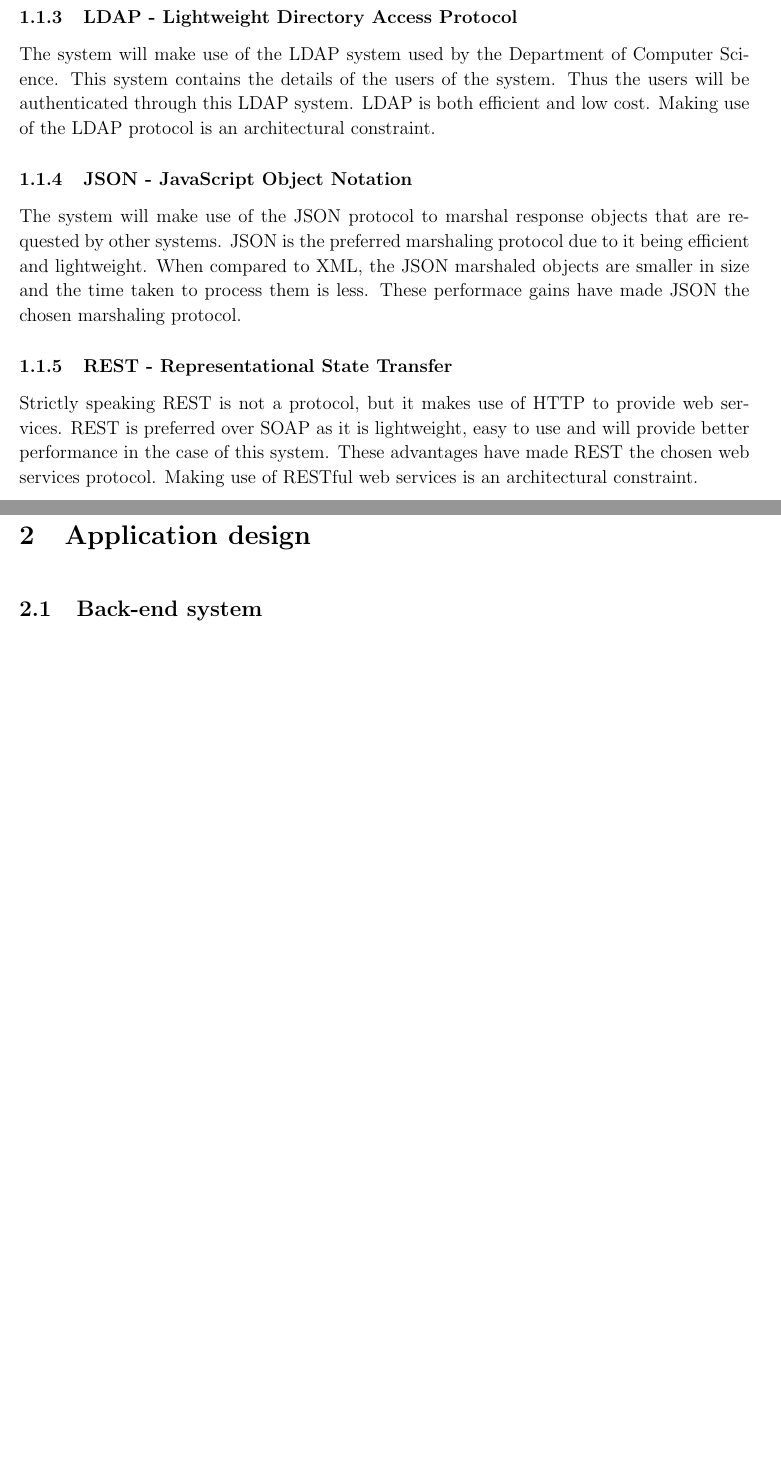
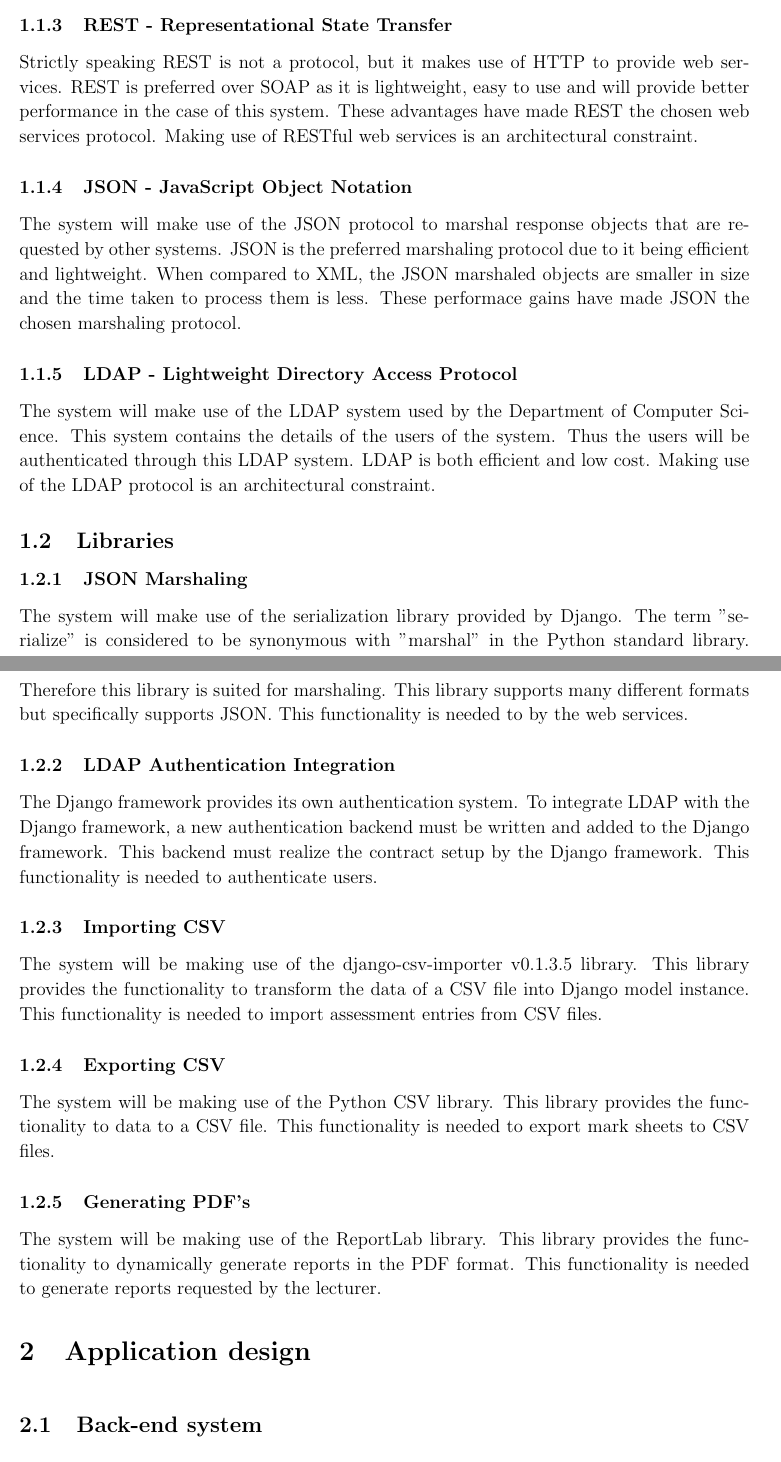
Before and after one commit to mox1990/COS_301_GROUP2_Phase_2, a LaTeX document (Design document/Design document.tex, which reads Design document/subdocs/Software_architecture_design.tex): two parts of pages 4 and 5 of 18 before the commit and two parts of pages 4 and 5 of 19 after it, joined at a grey line, cut so that both start at the same text, the shorter picture padded with empty space. Compiled offline with pdfLaTeX.

Commit message:
Added Libraries to be used

```diff
--- a/Design document/subdocs/Software_architecture_design.tex
+++ b/Design document/subdocs/Software_architecture_design.tex
@@ -19,10 +19,10 @@ between the sytem and web browsers as well the Android application.
 
 The system will make use of HTTPS when communicating sensitive data through the different access channels.
 
-\subsubsection{LDAP - Lightweight Directory Access Protocol}
+\subsubsection{REST - Representational State Transfer}
 
-The system will make use of the LDAP system used by the Department of Computer Science. This system contains the details of the users of the system.
-Thus the users will be authenticated through this LDAP system. LDAP is both efficient and low cost. Making use of the LDAP protocol is an architectural constraint.
+Strictly speaking REST is not a protocol, but it makes use of HTTP to provide web services. REST is preferred over SOAP as it is lightweight, easy to use and will provide
+better performance in the case of this system. These advantages have made REST the chosen web services protocol. Making use of RESTful web services is an architectural constraint.
 
 \subsubsection{JSON - JavaScript Object Notation}
 
@@ -30,10 +30,31 @@ The system will make use of the JSON protocol to marshal response objects that a
 marshaling protocol due to it being efficient and lightweight. When compared to XML, the JSON marshaled objects are smaller in size
 and the time taken to process them is less. These performace gains have made JSON the chosen marshaling protocol.
 
-\subsubsection{REST - Representational State Transfer}
+\subsubsection{LDAP - Lightweight Directory Access Protocol}
 
-Strictly speaking REST is not a protocol, but it makes use of HTTP to provide web services. REST is preferred over SOAP as it is lightweight, easy to use and will provide
-better performance in the case of this system. These advantages have made REST the chosen web services protocol. Making use of RESTful web services is an architectural
-constraint.
+The system will make use of the LDAP system used by the Department of Computer Science. This system contains the details of the users of the system.
+Thus the users will be authenticated through this LDAP system. LDAP is both efficient and low cost. Making use of the LDAP protocol is an architectural constraint.
 
 \subsection{Libraries}
+
+\subsubsection{JSON Marshaling}
+
+The system will make use of the serialization library provided by Django. The term "serialize" is considered to be synonymous with "marshal" in the Python standard library. Therefore this library is suited for marshaling. This library supports many different formats but specifically supports JSON. This functionality is needed to by the web services.
+
+\subsubsection{LDAP Authentication Integration}
+
+The Django framework provides its own authentication system. To integrate LDAP with the Django framework,
+a new authentication backend must be written and added to the Django framework. This backend must realize the
+contract setup by the Django framework. This functionality is needed to authenticate users.
+
+\subsubsection{Importing CSV}
+
+The system will be making use of the django-csv-importer v0.1.3.5 library. This library provides the functionality to transform the data of a CSV file into Django model instance. This functionality is needed to import assessment entries from CSV files.
+
+\subsubsection{Exporting CSV}
+
+The system will be making use of the Python CSV library. This library provides the functionality to data to a CSV file. This functionality is needed to export mark sheets to CSV files.
+
+\subsubsection{Generating PDF's}
+
+The system will be making use of the ReportLab library. This library provides the functionality to dynamically generate reports in the PDF format. This functionality is needed to generate reports requested by the lecturer.
```
Also changed, not shown: Design document/Design document.tex (+3 -1 lines), Research/resources.txt (+3 -0 lines).
